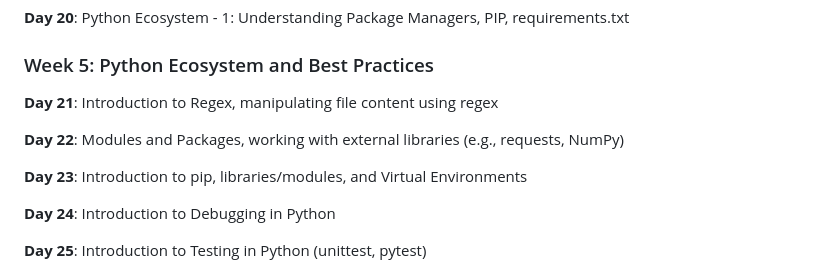
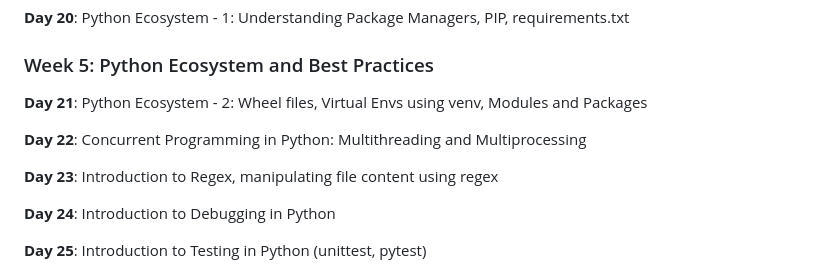
Before and after one commit to ranjanzyx/ranjan-python-course, a Markdown page: demo/course.md, the part around the change. Rendered like a GitHub page.

Commit message:
Python Envs

```diff
--- a/demo/course.md
+++ b/demo/course.md
@@ -84,11 +84,11 @@
 
 ### Week 5: Python Ecosystem and Best Practices
 
-**Day 21**: Introduction to Regex, manipulating file content using regex
+**Day 21**: Python Ecosystem - 2: Wheel files, Virtual Envs using venv, Modules and Packages
 
-**Day 22**: Modules and Packages, working with external libraries (e.g., requests, NumPy)
+**Day 22**: Concurrent Programming in Python: Multithreading and Multiprocessing
 
-**Day 23**: Introduction to pip, libraries/modules, and Virtual Environments
+**Day 23**: Introduction to Regex, manipulating file content using regex
 
 **Day 24**: Introduction to Debugging in Python
 
```
